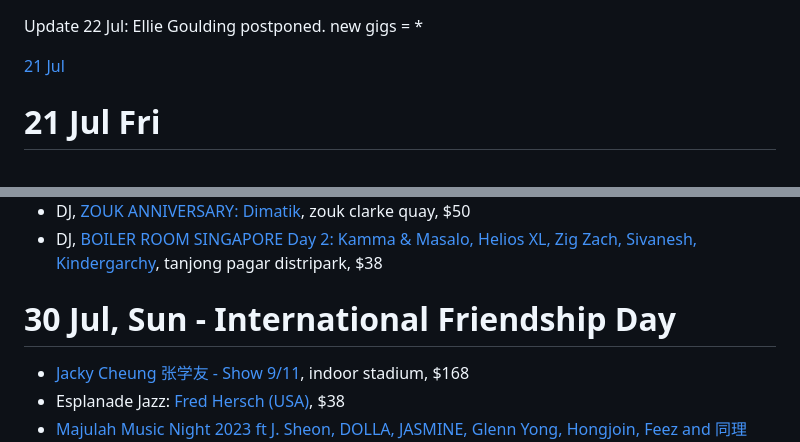
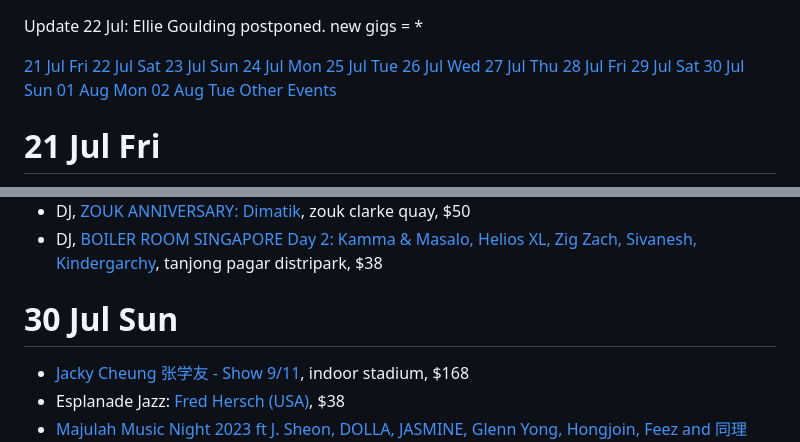
Before and after one commit to sgmusicchat/sgmusicchat.github.io, a Markdown page: index.md, 2 parts joined by grey strips. GitHub-like rendering.

```diff
--- a/index.md
+++ b/index.md
@@ -1,7 +1,18 @@
 Update 22 Jul: Ellie Goulding postponed. new gigs = \*
 
-[21 Jul](#21-Jul-Fri)
-
+[21 Jul Fri](#21-Jul-Fri)
+[22 Jul Sat](#22-Jul-Sat)
+[23 Jul Sun](#23-Jul-Sun)
+[24 Jul Mon](#24-Jul-Mon)
+[25 Jul Tue](#25-Jul-Tue)
+[26 Jul Wed](#26-Jul-Wed)
+[27 Jul Thu](#27-Jul-Thu)
+[28 Jul Fri](#28-Jul-Fri)
+[29 Jul Sat](#29-Jul-Sat)
+[30 Jul Sun](#30-Jul-Sun)
+[01 Aug Mon](#01-Aug-Mon)
+[02 Aug Tue](#02-Aug-Tue)
+[Other Events](#Other-Events)
 
 # 21 Jul Fri
 - Marquee: [A$AP FERG](https://marqueesingapore.com/event/marquee-presents-asap-ferg/), marina bay sands, $90
@@ -283,7 +294,7 @@ Update 22 Jul: Ellie Goulding postponed. new gigs = \*
 
 
 
-# 30 Jul, Sun - International Friendship Day
+# 30 Jul Sun
 - [Jacky Cheung 张学友 - Show 9/11](https://ticketmaster.sg/activity/detail/23_jc60), indoor stadium, $168
 - Esplanade Jazz: [Fred Hersch (USA)](https://esplanade.com/whats-on/festivals-and-series/festivals/2023/jazz-in-july/events/fred-hersch), $38
 - [Majulah Music Night 2023 ft J. Sheon, DOLLA, JASMINE, Glenn Yong, Hongjoin, Feez and 同理Zunya](https://instagram.com/p/CtyVl4EgrIz/), Somerset Skatepark, $38 (1 for 1 IG promo now)
```
Also changed, not shown: other parts of index.md (+11 -11 lines).
